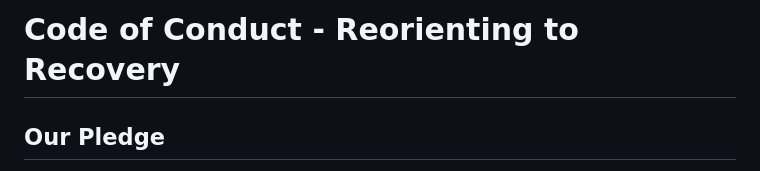
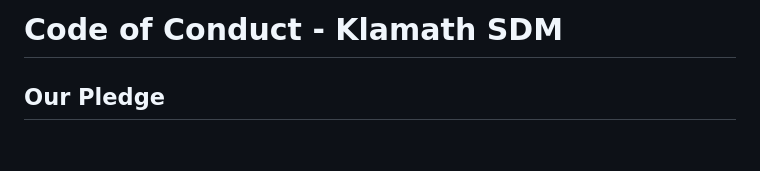
Before and after one commit to Klamath-SDM/KlamathEDA, a Markdown page: CODE_OF_CONDUCT.md, the part around one of its changes. GitHub-like rendering; blank space fills up the shorter version.

```diff
--- a/CODE_OF_CONDUCT.md
+++ b/CODE_OF_CONDUCT.md
@@ -1,4 +1,4 @@
-# Code of Conduct - Reorienting to Recovery
+# Code of Conduct - Klamath SDM
 
 ## Our Pledge
 
```
Also changed, not shown: other parts of CODE_OF_CONDUCT.md (+1 -1 lines).
